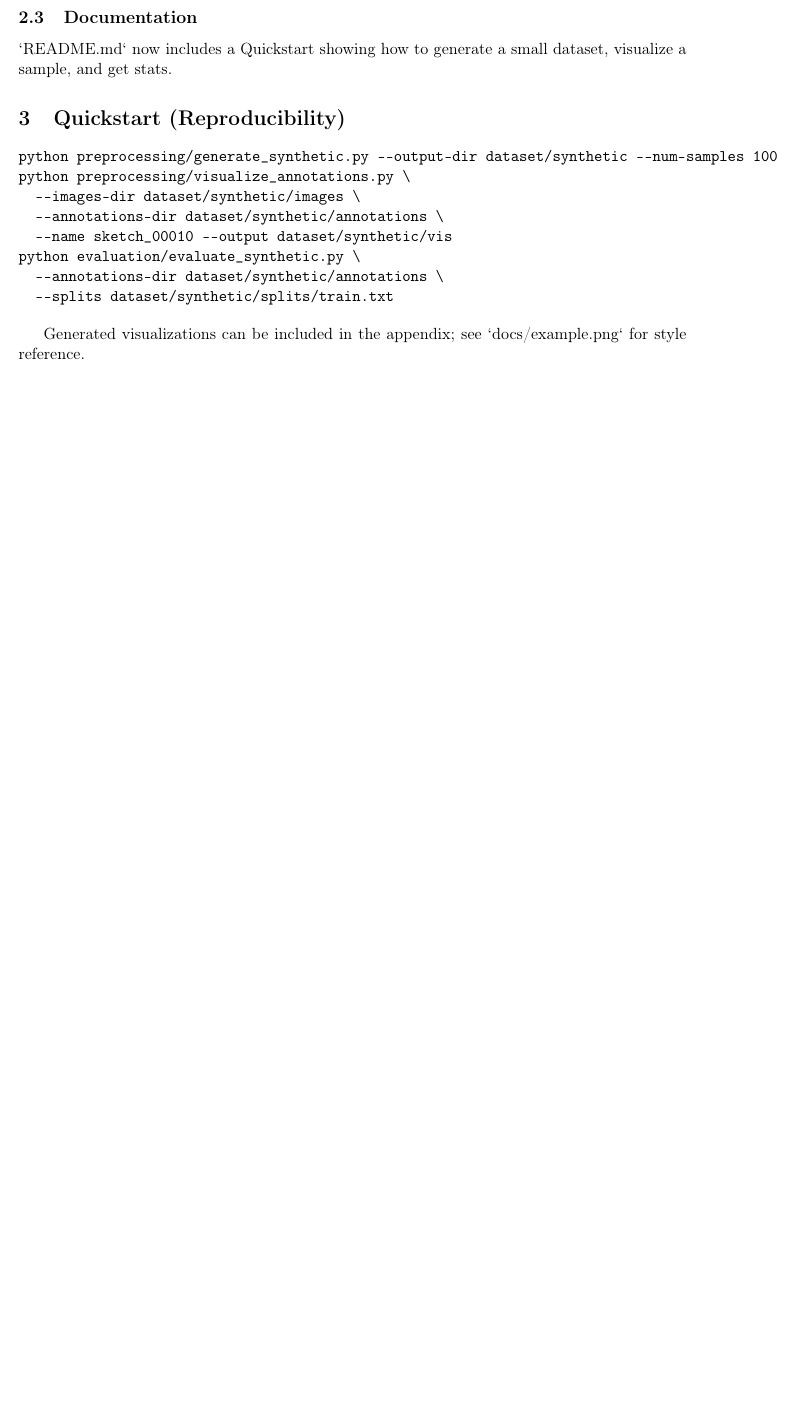
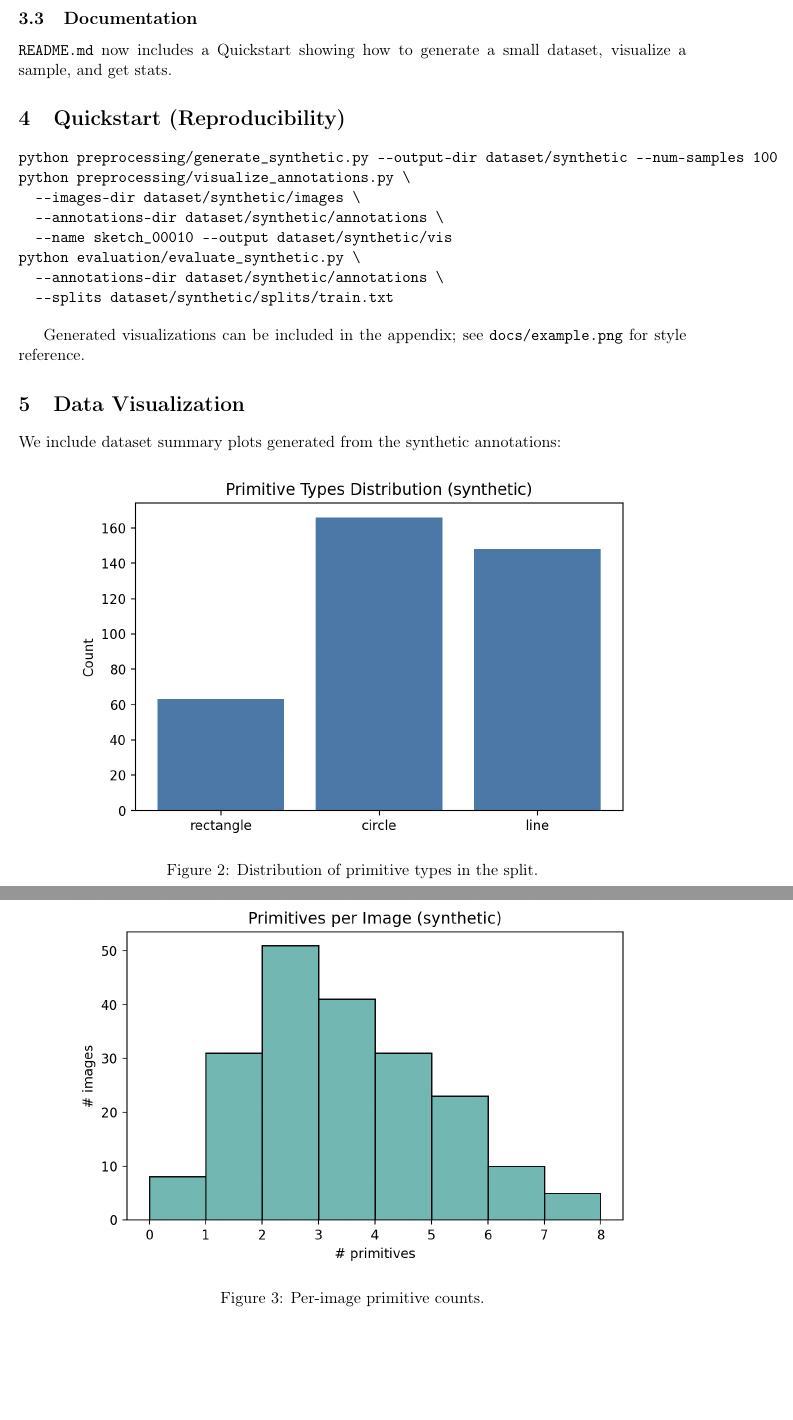
Before and after one commit to V1adych/sketch-vision-pmldl, a LaTeX problem sheet (docs/PMLDL_Assignment2.tex): part of page 2 of 2 before the commit and two parts of pages 2 and 3 of 4 after it, the two joined at a grey line, cut so that both start at the same text, the shorter picture padded with empty space. Compiled offline with pdfLaTeX.

Commit message:
Add second report

```diff
--- a/docs/PMLDL_Assignment2.tex
+++ b/docs/PMLDL_Assignment2.tex
@@ -4,6 +4,7 @@
 \usepackage[utf8]{inputenc}
 \usepackage[T1]{fontenc}
 \usepackage{graphicx}
+\usepackage[singlelinecheck=false,justification=centering]{caption}
 \usepackage{hyperref}
 \usepackage{booktabs}
 \usepackage{enumitem}
@@ -51,4 +55,18 @@ python evaluation/evaluate_synthetic.py \
   --splits dataset/synthetic/splits/train.txt
 \end{verbatim}
 
-Generated visualizations can be included in the appendix; see `docs/example.png` for style reference.
+Generated visualizations can be included in the appendix; see \texttt{docs/example.png} for style reference.
+
+\section{Data Visualization}
+We include dataset summary plots generated from the synthetic annotations:
+
+\begin{figure}[!htbp]
+  \centering
+  \includegraphics[width=0.85\linewidth]{figs/primitive_types.png}
+  \caption{Distribution of primitive types in the split.}\label{fig:types}
+\end{figure}
+
+\begin{figure}[!htbp]
+  \centering
+  \includegraphics[width=0.85\linewidth]{figs/primitives_per_image.png}
+  \caption{Per-image primitive counts.}\label{fig:counts}
```
Also changed, not shown: docs/PMLDL_Assignment2.pdf, docs/figs/bbox_area_hist.png (added), docs/figs/primitive_types.png (added), docs/figs/primitives_per_image.png (added), docs/PMLDL_Assignment2.tex (25 more changed lines).
